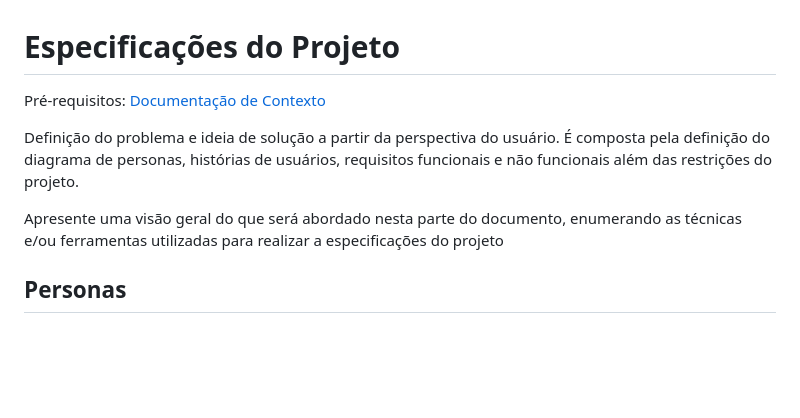
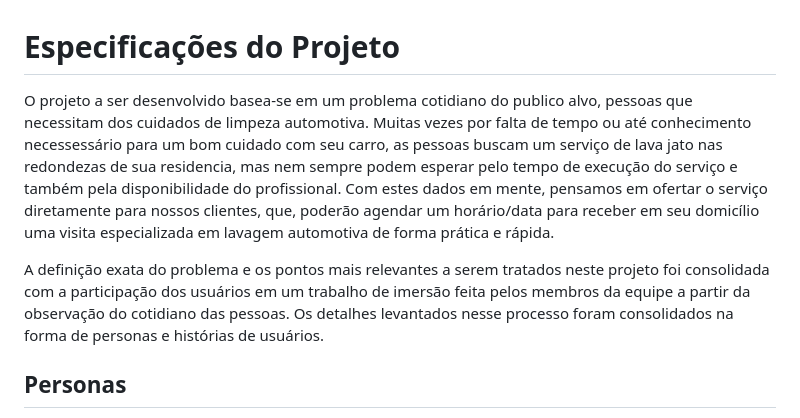
Before and after one commit to ICEI-PUC-Minas-PMV-ADS/pmv-ads-2023-2-e2-proj-int-t10-proj10_grupo04, a Markdown page: docs/02-Especificação do Projeto.md, the part around the change. GitHub-like rendering; blank space fills up the shorter version.

```diff
--- a/docs/02-Especificação do Projeto.md
+++ b/docs/02-Especificação do Projeto.md
@@ -1,10 +1,9 @@
 # Especificações do Projeto
 
-<span style="color:red">Pré-requisitos: <a href="1-Documentação de Contexto.md"> Documentação de Contexto</a></span>
+ O projeto a ser desenvolvido basea-se em um problema cotidiano do publico alvo, pessoas que necessitam dos cuidados de limpeza automotiva.
+ Muitas vezes por falta de tempo ou até conhecimento necessessário para um bom cuidado com seu carro, as pessoas buscam um serviço de lava jato nas redondezas de sua residencia, mas nem sempre podem esperar pelo tempo de execução do serviço e também pela disponibilidade do profissional. Com estes dados em mente, pensamos em ofertar o serviço diretamente para nossos clientes, que, poderão agendar um horário/data para receber em seu domicílio uma visita especializada em lavagem automotiva de forma prática e rápida.
 
-Definição do problema e ideia de solução a partir da perspectiva do usuário. É composta pela definição do  diagrama de personas, histórias de usuários, requisitos funcionais e não funcionais além das restrições do projeto.
-
-Apresente uma visão geral do que será abordado nesta parte do documento, enumerando as técnicas e/ou ferramentas utilizadas para realizar a especificações do projeto
+ A definição exata do problema e os pontos mais relevantes a serem tratados neste projeto foi consolidada com a participação dos usuários em um trabalho de imersão feita pelos membros da equipe a partir da observação do cotidiano das pessoas. Os detalhes levantados nesse processo foram consolidados na forma de personas e histórias de usuários.
 
 ## Personas
 
```
